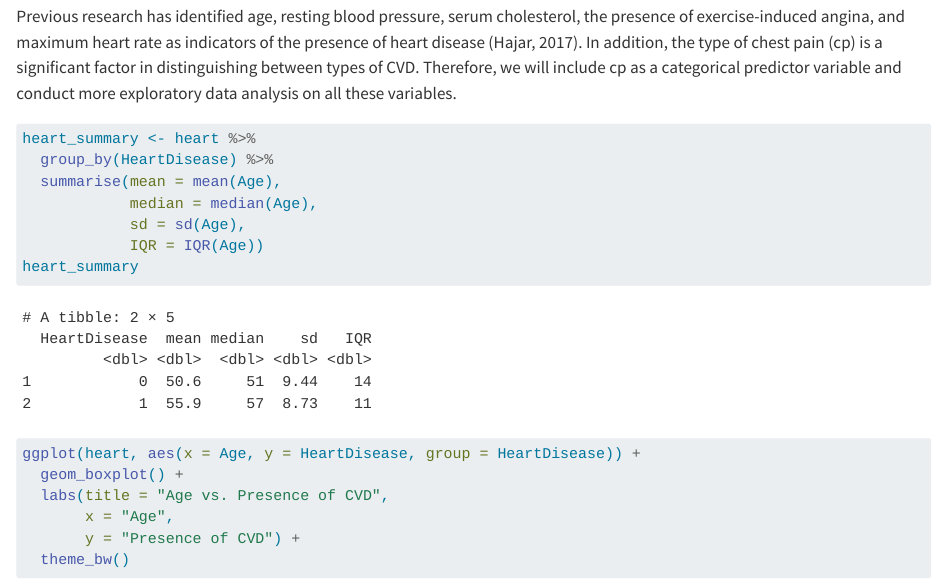
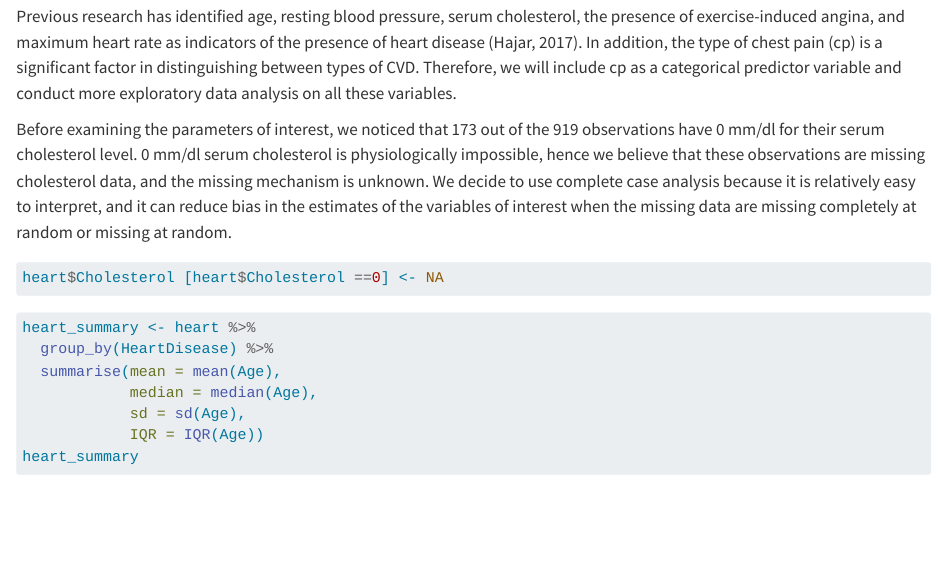
Before and after one commit to clairewrh/STAT210-Final-Project, a Quarto document (final-project.qmd): the page in a window 1100 px wide, from 2430 px down. Rendered offline with R 4.5, knitr and Pandoc in place of Quarto, with nearby package versions; code that draws random numbers runs with fixed seeds of ours; some code elsewhere in the file could not run offline.

Commit message:
missing cholesterol values?

````diff
--- a/final-project.qmd
+++ b/final-project.qmd
@@ -50,3 +50,4 @@ The distribution of CVD in our data appears to be relatively evenly distributed
 
 Previous research has identified age, resting blood pressure, serum cholesterol, the presence of exercise-induced angina, and maximum heart rate as indicators of the presence of heart disease (Hajar, 2017). In addition, the type of chest pain (cp) is a significant factor in distinguishing between types of CVD. Therefore, we will include cp as a categorical predictor variable and conduct more exploratory data analysis on all these variables.
 
+Before examining the parameters of interest, we noticed that 173 out of the 919 observations have 0 mm/dl for their serum cholesterol level. 0 mm/dl serum cholesterol is physiologically impossible, hence we believe that these observations are missing cholesterol data, and the missing mechanism is unknown. We decide to use complete case analysis because it is relatively easy to interpret, and it can reduce bias in the estimates of the variables of interest when the missing data are missing completely at random or missing at random.
@@ -53,3 +56,6 @@ Previous research has identified age, resting blood pressure, serum cholesterol,
+heart$Cholesterol [heart$Cholesterol ==0] <- NA
+```
+
 ```{r age}
 heart_summary <- heart %>%
   group_by(HeartDisease) %>%
````
Also changed, not shown: final-project.qmd (3 more changed lines).
